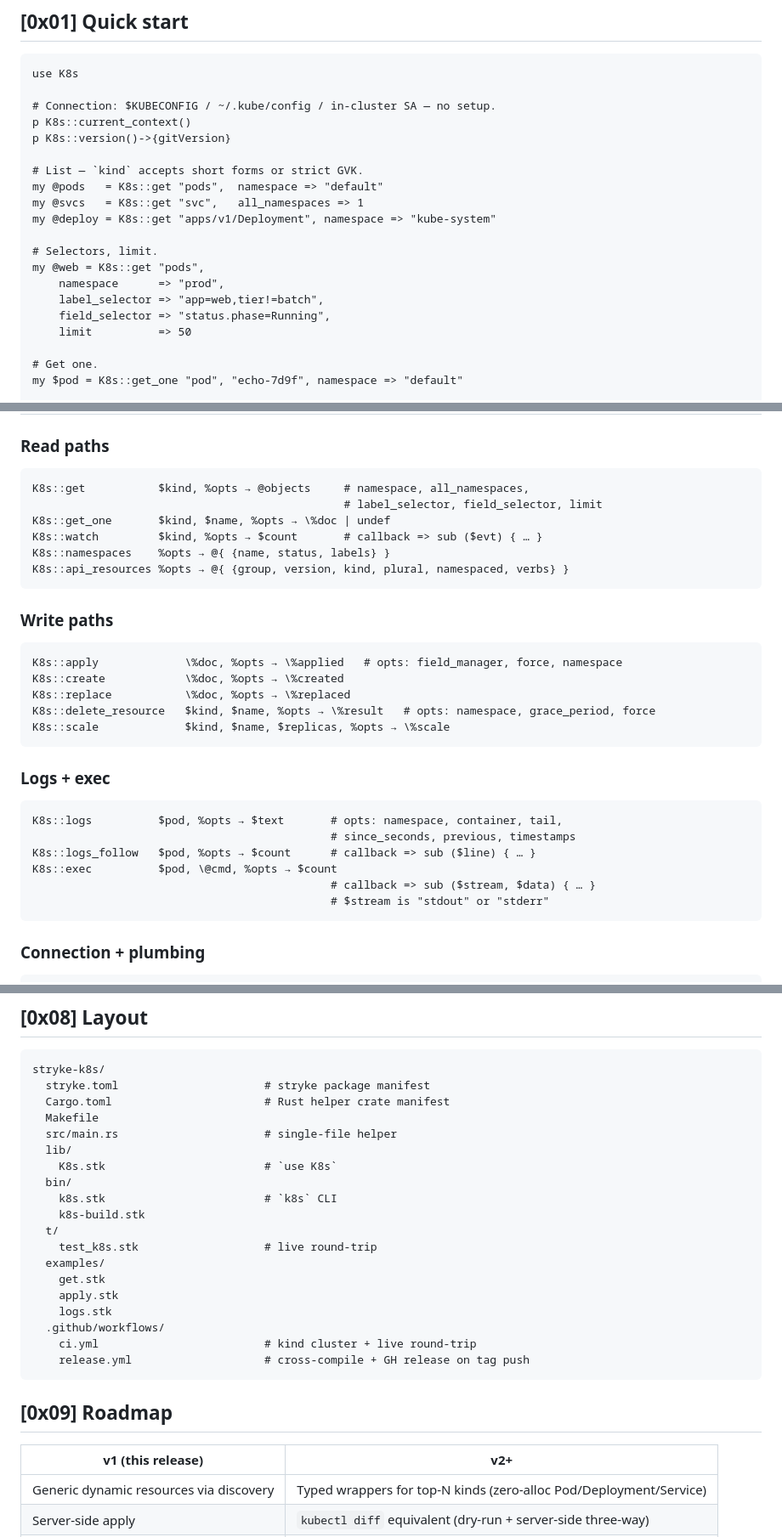
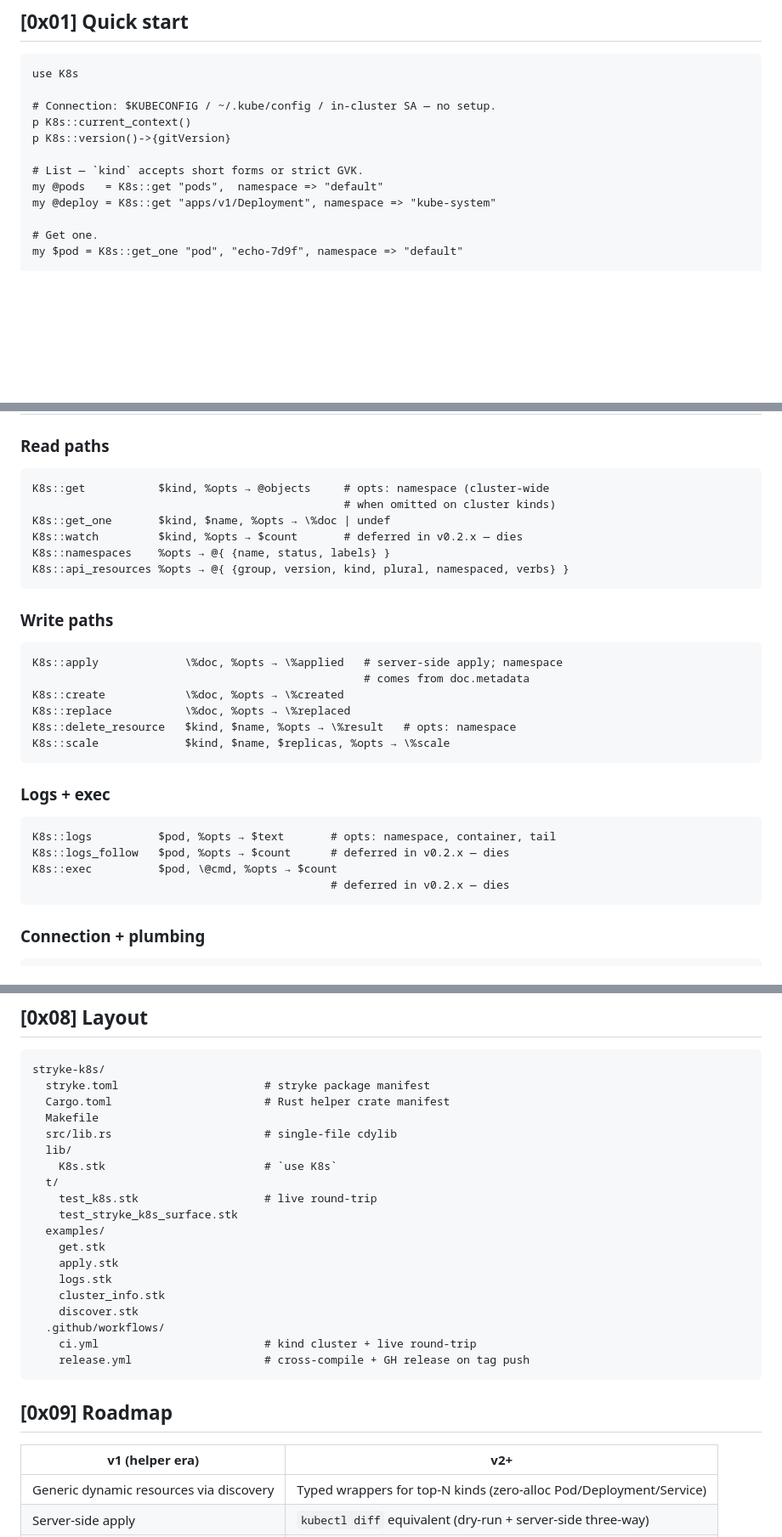
Before and after one commit to MenkeTechnologies/stryke-k8s, a Markdown page: README.md, 3 parts joined by grey strips. Shown at 85% size. Rendered like a GitHub page; blank space fills up the shorter version.

Commit message:
docs: refresh stale counts — selectors/kubeconfig opts removed, streaming ops marked deferred, fix layout + TOC

````diff
--- a/README.md
+++ b/README.md
@@ -78,15 +78,7 @@ p K8s::version()->{gitVersion}
 
 # List — `kind` accepts short forms or strict GVK.
 my @pods   = K8s::get "pods",  namespace => "default"
-my @svcs   = K8s::get "svc",   all_namespaces => 1
 my @deploy = K8s::get "apps/v1/Deployment", namespace => "kube-system"
-
-# Selectors, limit.
-my @web = K8s::get "pods",
-    namespace      => "prod",
-    label_selector => "app=web,tier!=batch",
-    field_selector => "status.phase=Running",
-    limit          => 50
 
 # Get one.
 my $pod = K8s::get_one "pod", "echo-7d9f", namespace => "default"
@@ -210,10 +206,10 @@ example.com/v1/Widget
 ### Read paths
 
 ```stryke
-K8s::get           $kind, %opts → @objects     # namespace, all_namespaces,
-                                               # label_selector, field_selector, limit
+K8s::get           $kind, %opts → @objects     # opts: namespace (cluster-wide
+                                               # when omitted on cluster kinds)
 K8s::get_one       $kind, $name, %opts → \%doc | undef
-K8s::watch         $kind, %opts → $count       # callback => sub ($evt) { … }
+K8s::watch         $kind, %opts → $count       # deferred in v0.2.x — dies
 K8s::namespaces    %opts → @{ {name, status, labels} }
 K8s::api_resources %opts → @{ {group, version, kind, plural, namespaced, verbs} }
 ```
@@ -221,22 +217,21 @@ K8s::api_resources %opts → @{ {group, version, kind, plural, namespaced, verbs
 ### Write paths
 
 ```stryke
-K8s::apply             \%doc, %opts → \%applied   # opts: field_manager, force, namespace
+K8s::apply             \%doc, %opts → \%applied   # server-side apply; namespace
+                                                  # comes from doc.metadata
 K8s::create            \%doc, %opts → \%created
 K8s::replace           \%doc, %opts → \%replaced
-K8s::delete_resource   $kind, $name, %opts → \%result   # opts: namespace, grace_period, force
+K8s::delete_resource   $kind, $name, %opts → \%result   # opts: namespace
 K8s::scale             $kind, $name, $replicas, %opts → \%scale
 ```
 
 ### Logs + exec
 
 ```stryke
-K8s::logs          $pod, %opts → $text       # opts: namespace, container, tail,
-                                             # since_seconds, previous, timestamps
-K8s::logs_follow   $pod, %opts → $count      # callback => sub ($line) { … }
+K8s::logs          $pod, %opts → $text       # opts: namespace, container, tail
+K8s::logs_follow   $pod, %opts → $count      # deferred in v0.2.x — dies
 K8s::exec          $pod, \@cmd, %opts → $count
-                                             # callback => sub ($stream, $data) { … }
-                                             # $stream is "stdout" or "stderr"
+                                             # deferred in v0.2.x — dies
 ```
 
 ### Connection + plumbing
@@ -321,18 +316,18 @@ stryke-k8s/
   stryke.toml                      # stryke package manifest
   Cargo.toml                       # Rust helper crate manifest
   Makefile
-  src/main.rs                      # single-file helper
+  src/lib.rs                       # single-file cdylib
   lib/
     K8s.stk                        # `use K8s`
-  bin/
-    k8s.stk                        # `k8s` CLI
-    k8s-build.stk
   t/
     test_k8s.stk                   # live round-trip
+    test_stryke_k8s_surface.stk
   examples/
     get.stk
     apply.stk
     logs.stk
+    cluster_info.stk
+    discover.stk
   .github/workflows/
     ci.yml                         # kind cluster + live round-trip
     release.yml                    # cross-compile + GH release on tag push
@@ -340,7 +335,7 @@ stryke-k8s/
 
 ## [0x09] Roadmap
 
-| v1 (this release) | v2+ |
+| v1 (helper era) | v2+ |
 |---|---|
 | Generic dynamic resources via discovery | Typed wrappers for top-N kinds (zero-alloc Pod/Deployment/Service) |
 | Server-side apply | `kubectl diff` equivalent (dry-run + server-side three-way) |
````
Also changed, not shown: other parts of README.md (+6 -2 lines).
